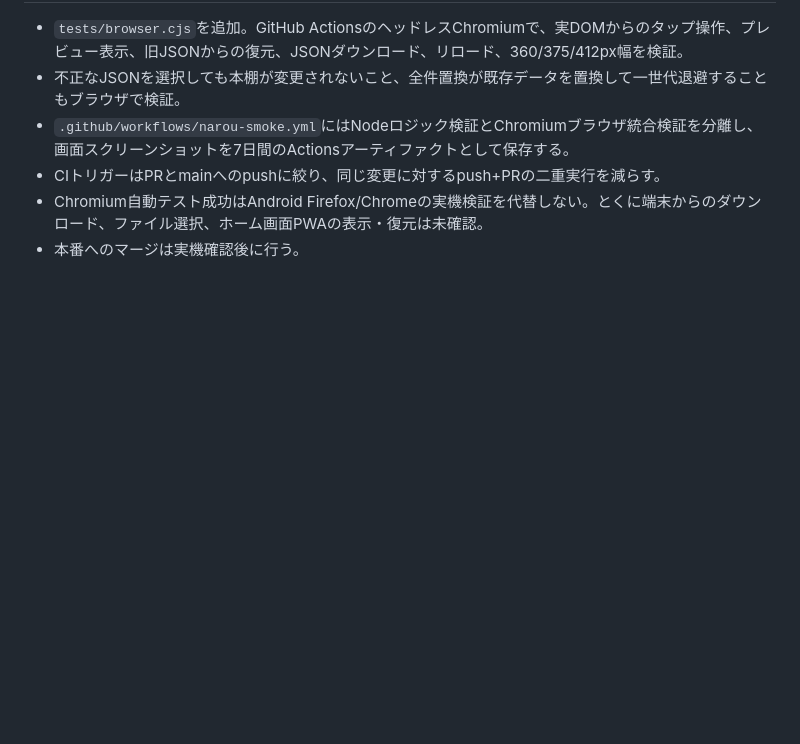
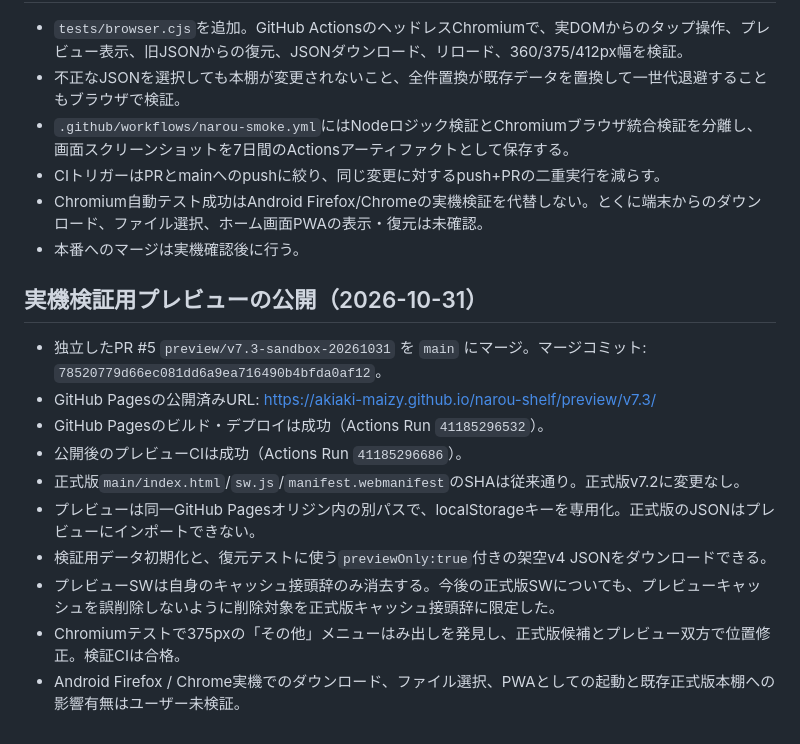
Before and after one commit to akiaki-maizy/narou-shelf, a Markdown page: docs/V7_3_HANDOFF_20261031.md, the part around the change. Rendered like a GitHub page; blank space fills up the shorter version.

Commit message:
docs: record isolated preview deployment and mobile validation URL

```diff
--- a/docs/V7_3_HANDOFF_20261031.md
+++ b/docs/V7_3_HANDOFF_20261031.md
@@ -52,3 +52,15 @@
 - CIトリガーはPRとmainへのpushに絞り、同じ変更に対するpush+PRの二重実行を減らす。
 - Chromium自動テスト成功はAndroid Firefox/Chromeの実機検証を代替しない。とくに端末からのダウンロード、ファイル選択、ホーム画面PWAの表示・復元は未確認。
 - 本番へのマージは実機確認後に行う。
+
+## 実機検証用プレビューの公開（2026-10-31）
+- 独立したPR #5 `preview/v7.3-sandbox-20261031` を `main` にマージ。マージコミット: `78520779d66ec081dd6a9ea716490b4bfda0af12`。
+- GitHub Pagesの公開済みURL: https://akiaki-maizy.github.io/narou-shelf/preview/v7.3/
+- GitHub Pagesのビルド・デプロイは成功（Actions Run `41185296532`）。
+- 公開後のプレビューCIは成功（Actions Run `41185296686`）。
+- 正式版`main/index.html`/`sw.js`/`manifest.webmanifest`のSHAは従来通り。正式版v7.2に変更なし。
+- プレビューは同一GitHub Pagesオリジン内の別パスで、localStorageキーを専用化。正式版のJSONはプレビューにインポートできない。
+- 検証用データ初期化と、復元テストに使う`previewOnly:true`付きの架空v4 JSONをダウンロードできる。
+- プレビューSWは自身のキャッシュ接頭辞のみ消去する。今後の正式版SWについても、プレビューキャッシュを誤削除しないように削除対象を正式版キャッシュ接頭辞に限定した。
+- Chromiumテストで375pxの「その他」メニューはみ出しを発見し、正式版候補とプレビュー双方で位置修正。検証CIは合格。
+- Android Firefox / Chrome実機でのダウンロード、ファイル選択、PWAとしての起動と既存正式版本棚への影響有無はユーザー未検証。
```
